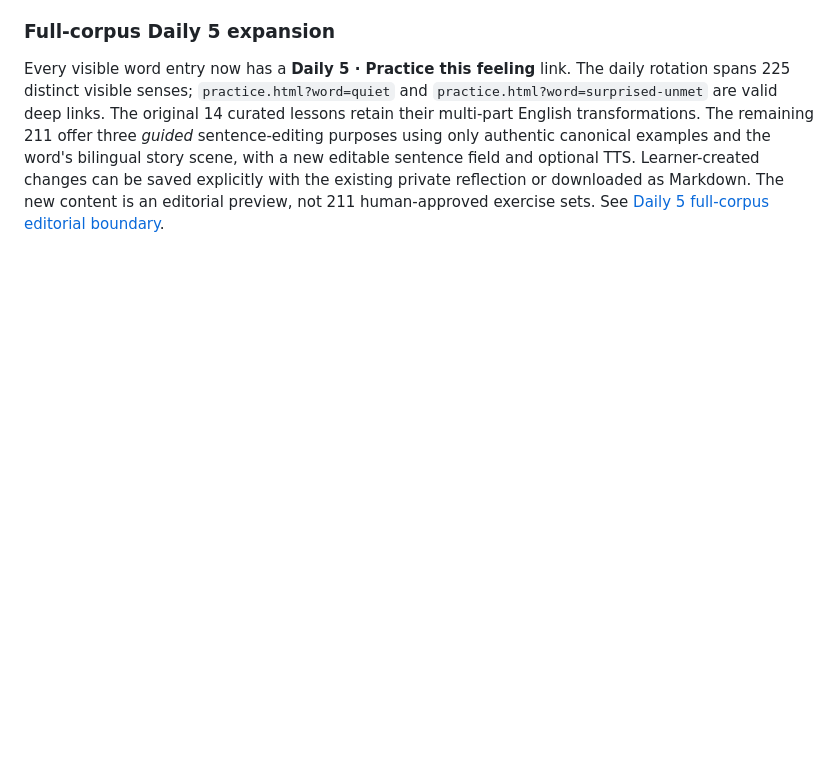
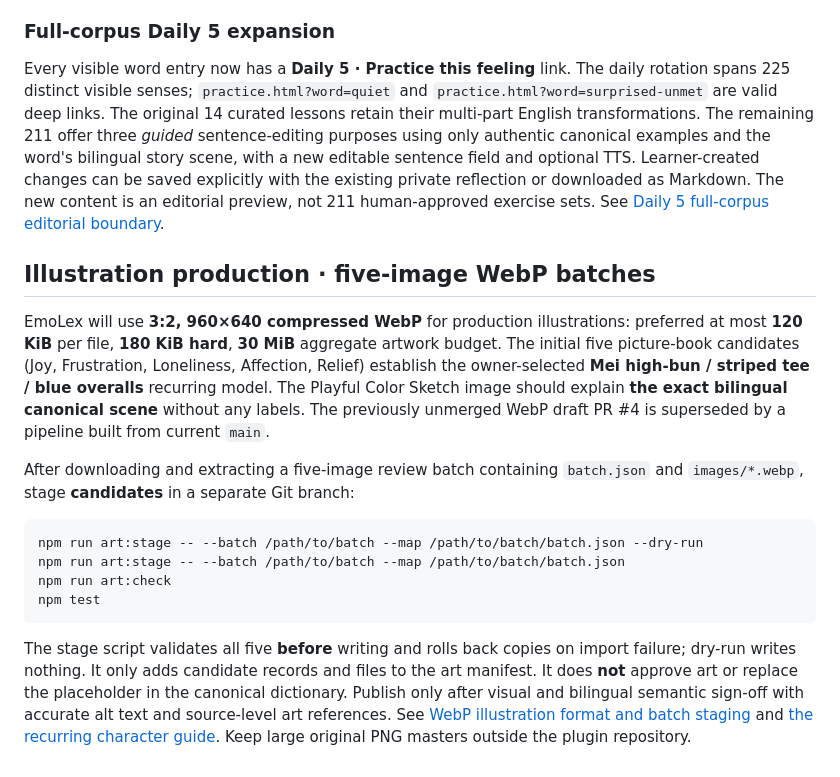
Before and after one commit to puran1218/emotions, a Markdown page: README.md, the part around the change. Rendered like a GitHub page; blank space fills up the shorter version.

Commit message:
docs(art): document current WebP baseline, five-image batch CLI and review-to-publish boundary

````diff
--- a/README.md
+++ b/README.md
@@ -113,3 +113,19 @@ The bulk **Export all entries (.json)** button was removed as unnecessary for da
 ### Full-corpus Daily 5 expansion
 
 Every visible word entry now has a **Daily 5 · Practice this feeling** link. The daily rotation spans 225 distinct visible senses; `practice.html?word=quiet` and `practice.html?word=surprised-unmet` are valid deep links. The original 14 curated lessons retain their multi-part English transformations. The remaining 211 offer three *guided* sentence-editing purposes using only authentic canonical examples and the word's bilingual story scene, with a new editable sentence field and optional TTS. Learner-created changes can be saved explicitly with the existing private reflection or downloaded as Markdown. The new content is an editorial preview, not 211 human-approved exercise sets. See [Daily 5 full-corpus editorial boundary](docs/DAILY5-AND-FULL-EXPORT.md).
+
+
+## Illustration production · five-image WebP batches
+
+EmoLex will use **3:2, 960×640 compressed WebP** for production illustrations: preferred at most **120 KiB** per file, **180 KiB hard**, **30 MiB** aggregate artwork budget. The initial five picture-book candidates (Joy, Frustration, Loneliness, Affection, Relief) establish the owner-selected **Mei high-bun / striped tee / blue overalls** recurring model. The Playful Color Sketch image should explain **the exact bilingual canonical scene** without any labels. The previously unmerged WebP draft PR #4 is superseded by a pipeline built from current `main`.
+
+After downloading and extracting a five-image review batch containing `batch.json` and `images/*.webp`, stage **candidates** in a separate Git branch:
+
+```bash
+npm run art:stage -- --batch /path/to/batch --map /path/to/batch/batch.json --dry-run
+npm run art:stage -- --batch /path/to/batch --map /path/to/batch/batch.json
+npm run art:check
+npm test
+```
+
+The stage script validates all five **before** writing and rolls back copies on import failure; dry-run writes nothing. It only adds candidate records and files to the art manifest. It does **not** approve art or replace the placeholder in the canonical dictionary. Publish only after visual and bilingual semantic sign-off with accurate alt text and source-level art references. See [WebP illustration format and batch staging](docs/WEBP-ILLUSTRATIONS.md) and [the recurring character guide](docs/ILLUSTRATION-BIBLE.md). Keep large original PNG masters outside the plugin repository.
````
